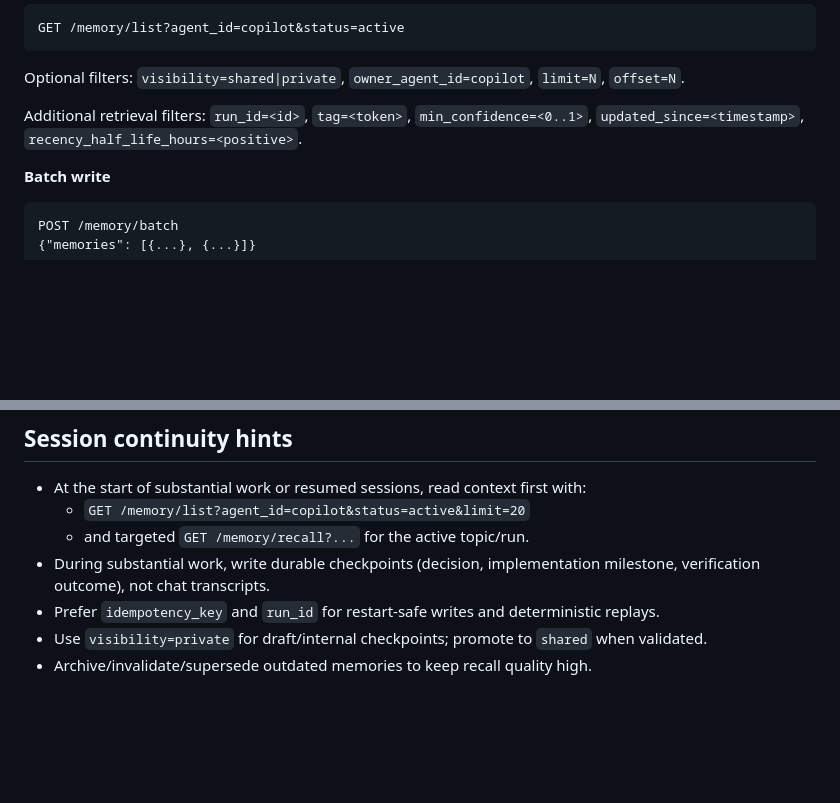
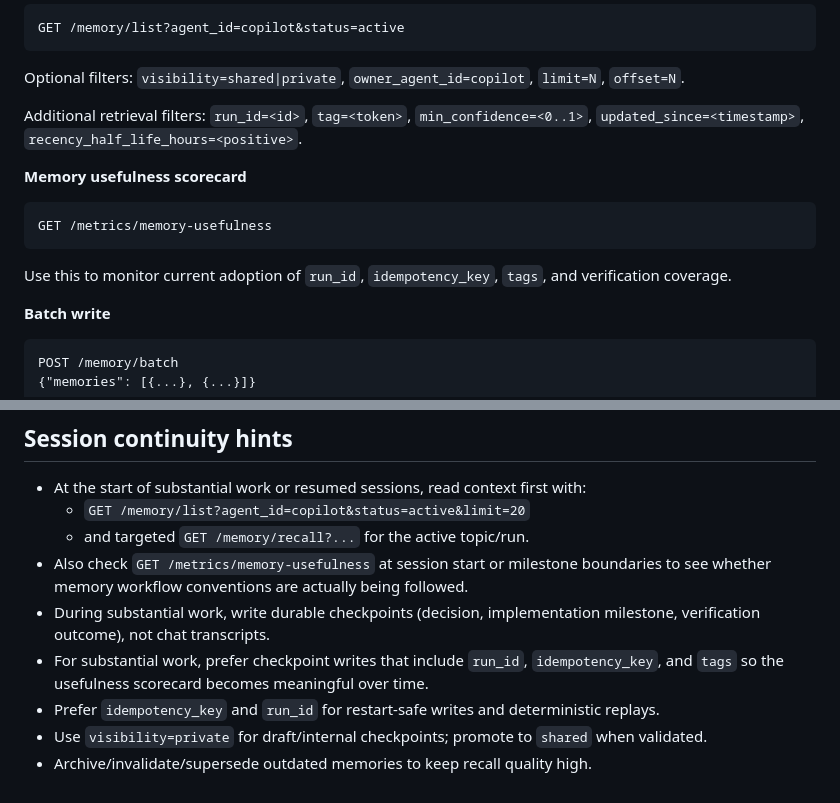
Before and after one commit to varigg/memory-graph, a Markdown page: .github/copilot-instructions.md, 2 parts joined by grey strips. Drawn GitHub-style; blank space fills up the shorter version.

Commit message:
docs: update Copilot memory workflow hints
Extend the repository Copilot instructions to include the memory usefulness scorecard and make the expected workflow explicit for substantial tasks. Future sessions should check usefulness coverage at startup or milestone boundaries and prefer run_id, idempotency_key, and tags on durable checkpoint writes so adoption is observable over time.

````diff
--- a/.github/copilot-instructions.md
+++ b/.github/copilot-instructions.md
@@ -51,6 +51,14 @@ Optional filters: `visibility=shared|private`, `owner_agent_id=copilot`, `limit=
 
 Additional retrieval filters: `run_id=<id>`, `tag=<token>`, `min_confidence=<0..1>`, `updated_since=<timestamp>`, `recency_half_life_hours=<positive>`.
 
+**Memory usefulness scorecard**
+
+```
+GET /metrics/memory-usefulness
+```
+
+Use this to monitor current adoption of `run_id`, `idempotency_key`, `tags`, and verification coverage.
+
 **Batch write**
 
 ```
@@ -103,7 +111,9 @@ Do not write to the service speculatively or on every turn. Write only when ther
 - At the start of substantial work or resumed sessions, read context first with:
 	- `GET /memory/list?agent_id=copilot&status=active&limit=20`
 	- and targeted `GET /memory/recall?...` for the active topic/run.
+- Also check `GET /metrics/memory-usefulness` at session start or milestone boundaries to see whether memory workflow conventions are actually being followed.
 - During substantial work, write durable checkpoints (decision, implementation milestone, verification outcome), not chat transcripts.
+- For substantial work, prefer checkpoint writes that include `run_id`, `idempotency_key`, and `tags` so the usefulness scorecard becomes meaningful over time.
 - Prefer `idempotency_key` and `run_id` for restart-safe writes and deterministic replays.
 - Use `visibility=private` for draft/internal checkpoints; promote to `shared` when validated.
 - Archive/invalidate/supersede outdated memories to keep recall quality high.
````
